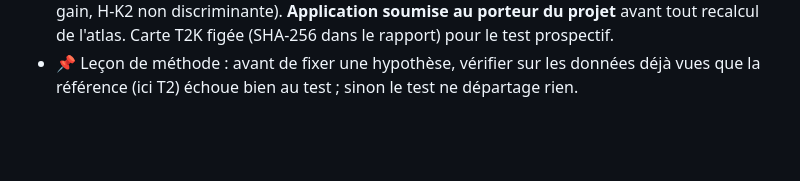
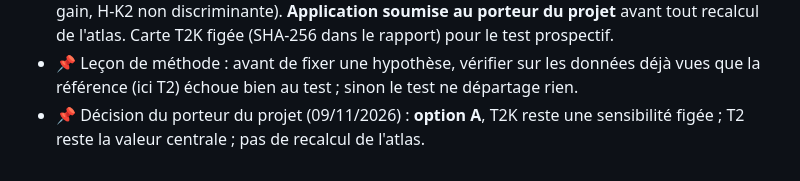
Before and after one commit to arofarmbio-create/Makyclimat, a Markdown page: validation/journal_recherche.md, the part around the change. Drawn GitHub-style; blank space fills up the shorter version.

```diff
--- a/validation/journal_recherche.md
+++ b/validation/journal_recherche.md
@@ -1037,3 +1037,5 @@ Légende : ✅ réussite · ❌ échec · ⚠️ réussite partielle ou réserve
   (SHA-256 dans le rapport) pour le test prospectif.
 - 📌 Leçon de méthode : avant de fixer une hypothèse, vérifier sur les données déjà vues que la référence (ici T2)
   échoue bien au test ; sinon le test ne départage rien.
+- 📌 Décision du porteur du projet (09/11/2026) : **option A**, T2K reste une sensibilité figée ; T2 reste la valeur
+  centrale ; pas de recalcul de l'atlas.
```
Also changed, not shown: validation/protocole_recharge_karst.md (+2 -0 lines).
